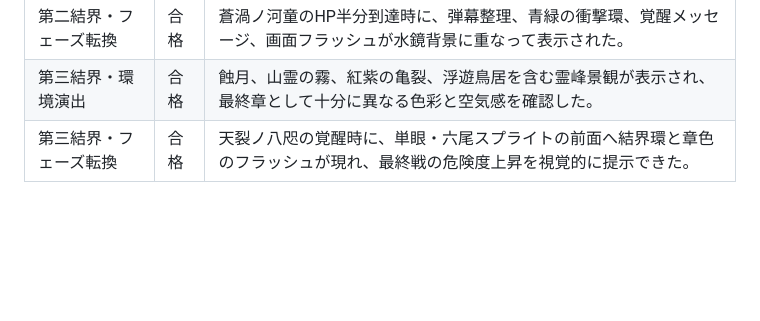
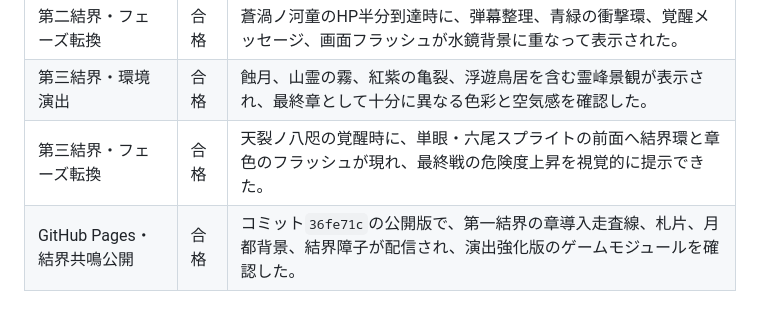
Before and after one commit to tailofyukki-cell/space-invaders-game, a Markdown page: TEST_RESULTS.md, the part around the change. Drawn GitHub-style; blank space fills up the shorter version.

Commit message:
docs: record stage presentation release verification

```diff
--- a/TEST_RESULTS.md
+++ b/TEST_RESULTS.md
@@ -115,3 +115,4 @@ GitHub Pagesのコミット`058607f`に対応する公開版で、EASY、NORMAL
 | 第二結界・フェーズ転換 | 合格 | 蒼渦ノ河童のHP半分到達時に、弾幕整理、青緑の衝撃環、覚醒メッセージ、画面フラッシュが水鏡背景に重なって表示された。 |
 | 第三結界・環境演出 | 合格 | 蝕月、山霊の霧、紅紫の亀裂、浮遊鳥居を含む霊峰景観が表示され、最終章として十分に異なる色彩と空気感を確認した。 |
 | 第三結界・フェーズ転換 | 合格 | 天裂ノ八咫の覚醒時に、単眼・六尾スプライトの前面へ結界環と章色のフラッシュが現れ、最終戦の危険度上昇を視覚的に提示できた。 |
+| GitHub Pages・結界共鳴公開 | 合格 | コミット`36fe71c`の公開版で、第一結界の章導入走査線、札片、月都背景、結界障子が配信され、演出強化版のゲームモジュールを確認した。 |
```
